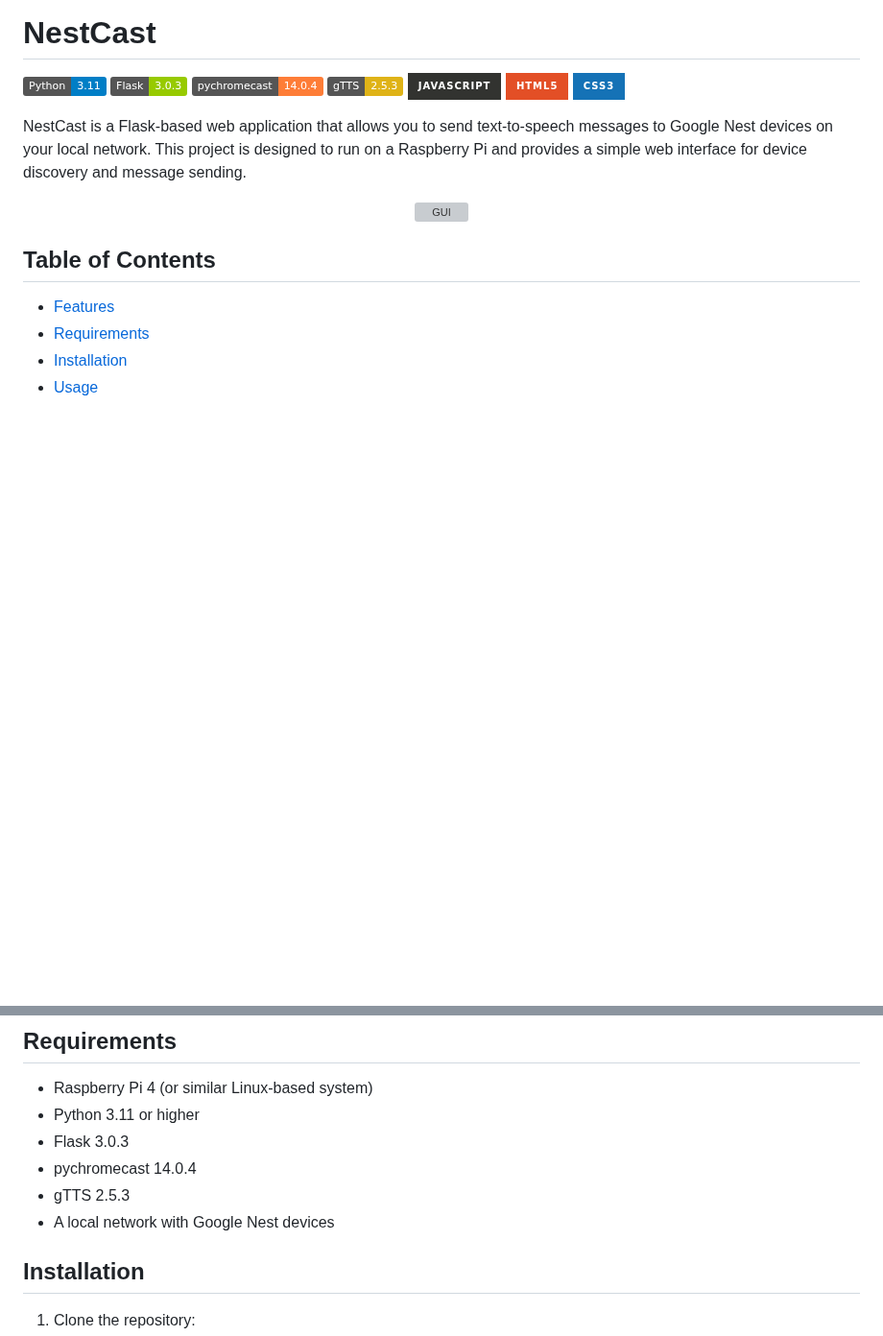
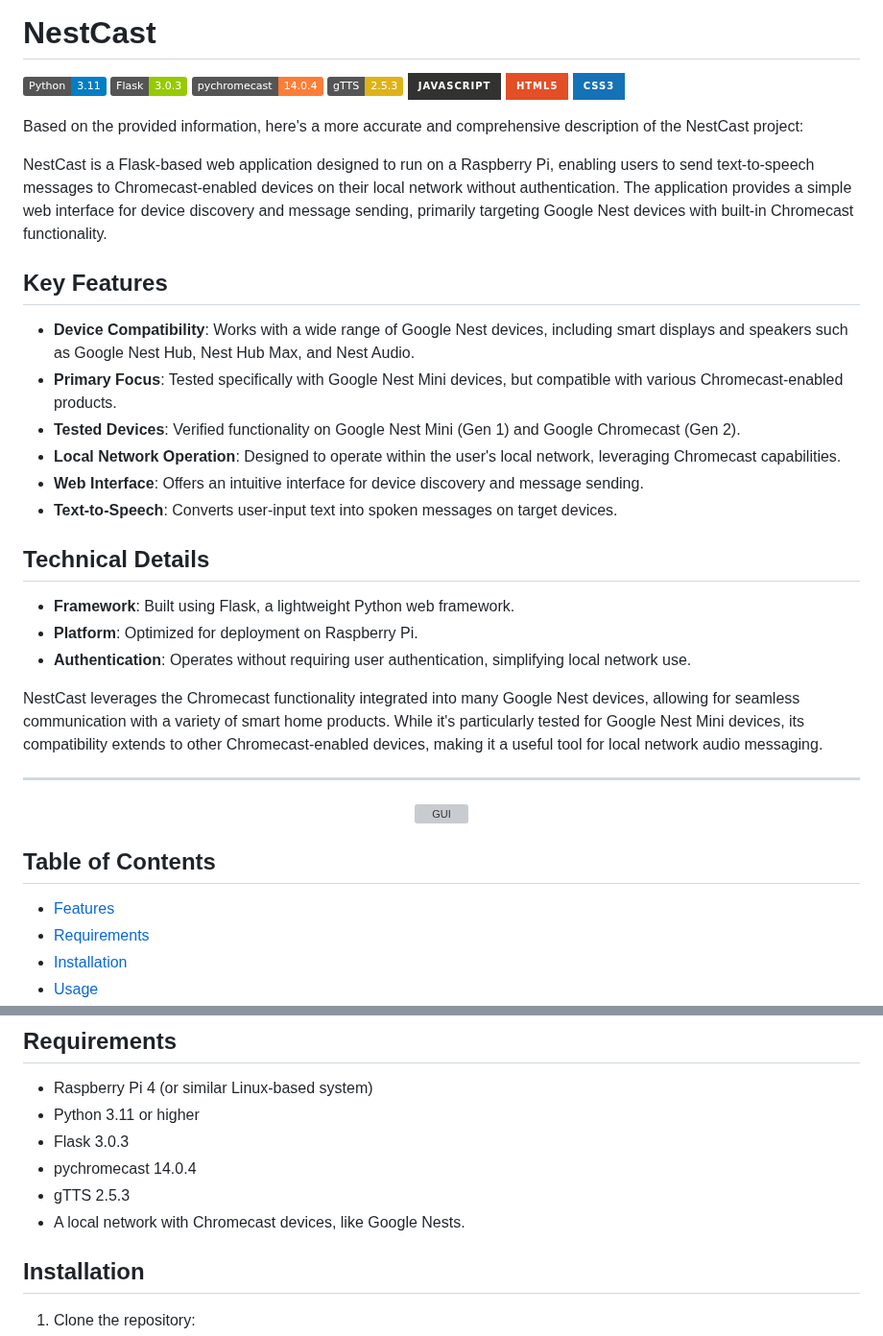
Before and after one commit to Wartem/nestcast, a Markdown page: README.md, 2 parts joined by grey strips. Shown at 96% size. Drawn GitHub-style; badges without logos; blank space fills up the shorter version; grey boxes are pictures that could not be loaded.

```diff
--- a/README.md
+++ b/README.md
@@ -8,8 +8,27 @@
 ![HTML5](https://img.shields.io/badge/html5-%23E34F26.svg?style=for-the-badge&logo=html5&logoColor=white)
 ![CSS3](https://img.shields.io/badge/css3-%231572B6.svg?style=for-the-badge&logo=css3&logoColor=white)
 
-NestCast is a Flask-based web application that allows you to send text-to-speech messages to Google Nest devices on your local network. This project is designed to run on a Raspberry Pi and provides a simple web interface for device discovery and message sending.
+Based on the provided information, here's a more accurate and comprehensive description of the NestCast project:
 
+NestCast is a Flask-based web application designed to run on a Raspberry Pi, enabling users to send text-to-speech messages to Chromecast-enabled devices on their local network without authentication. The application provides a simple web interface for device discovery and message sending, primarily targeting Google Nest devices with built-in Chromecast functionality.
+
+## Key Features
+
+- **Device Compatibility**: Works with a wide range of Google Nest devices, including smart displays and speakers such as Google Nest Hub, Nest Hub Max, and Nest Audio.
+- **Primary Focus**: Tested specifically with Google Nest Mini devices, but compatible with various Chromecast-enabled products.
+- **Tested Devices**: Verified functionality on Google Nest Mini (Gen 1) and Google Chromecast (Gen 2).
+- **Local Network Operation**: Designed to operate within the user's local network, leveraging Chromecast capabilities.
+- **Web Interface**: Offers an intuitive interface for device discovery and message sending.
+- **Text-to-Speech**: Converts user-input text into spoken messages on target devices.
+
+## Technical Details
+
+- **Framework**: Built using Flask, a lightweight Python web framework.
+- **Platform**: Optimized for deployment on Raspberry Pi.
+- **Authentication**: Operates without requiring user authentication, simplifying local network use.
+
+NestCast leverages the Chromecast functionality integrated into many Google Nest devices, allowing for seamless communication with a variety of smart home products. While it's particularly tested for Google Nest Mini devices, its compatibility extends to other Chromecast-enabled devices, making it a useful tool for local network audio messaging.
+_____
 <p align="center">
   <img src="https://github.com/user-attachments/assets/5e0d208c-0c51-4b13-a973-c034ec8a24e2" alt="GUI" max-width="600">
 </p>
@@ -40,7 +59,7 @@ NestCast is a Flask-based web application that allows you to send text-to-speech
 - Flask 3.0.3
 - pychromecast 14.0.4
 - gTTS 2.5.3
-- A local network with Google Nest devices
+- A local network with Chromecast devices, like Google Nests.
 
 ## Installation
 
```
